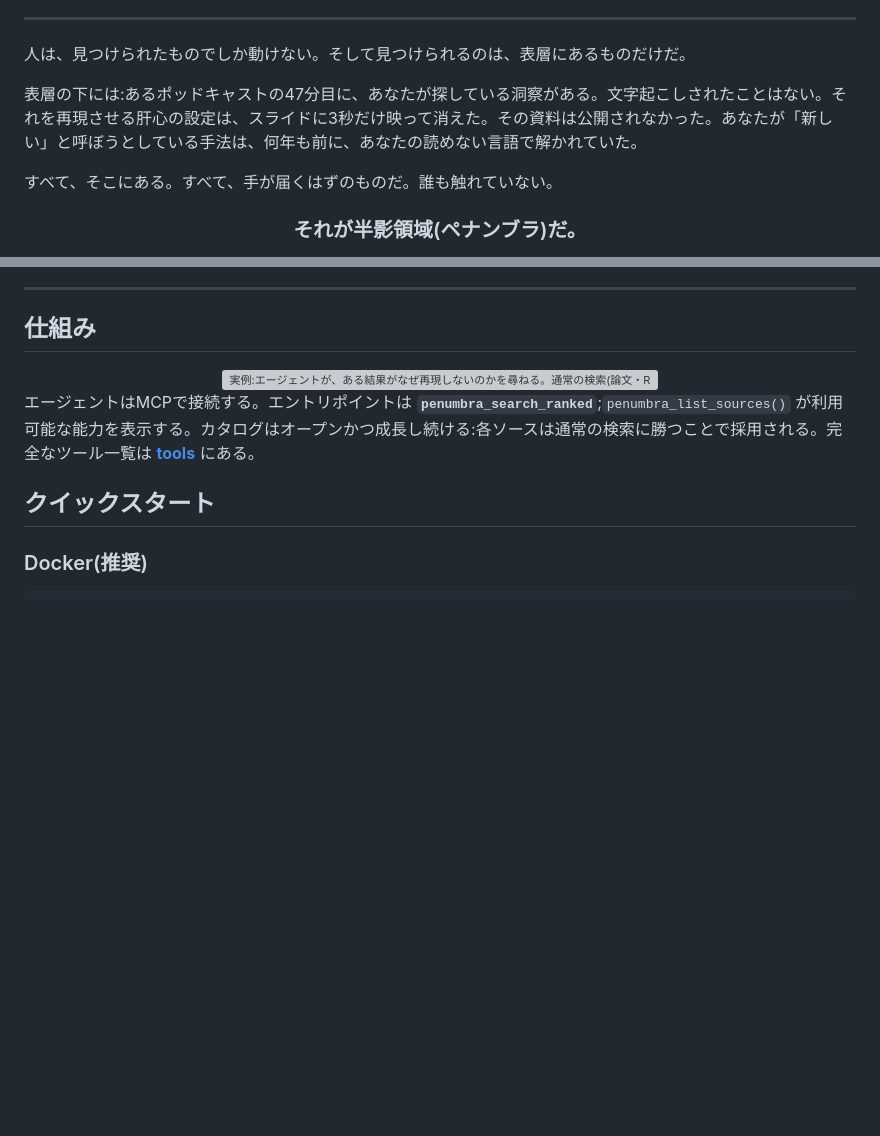
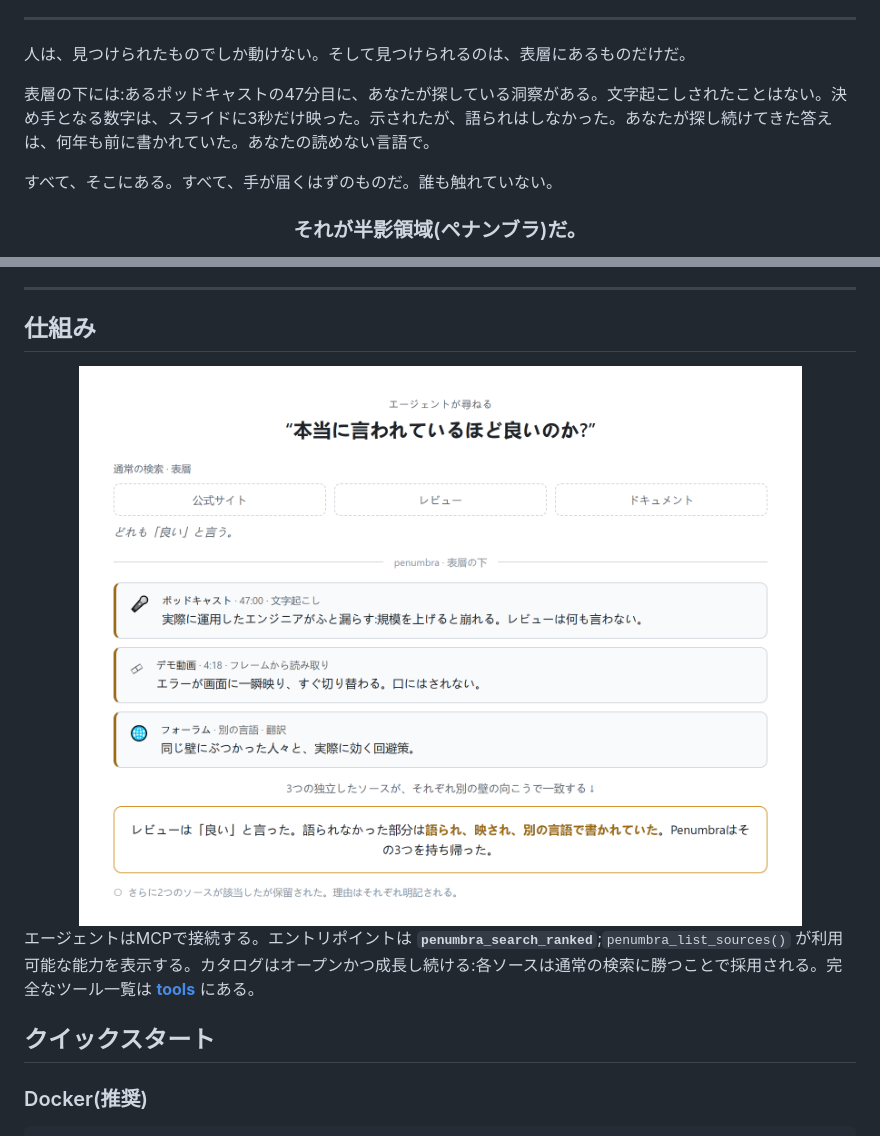
Before and after one commit to Battam1111/omniseek, a Markdown page: docs/i18n/README_ja.md, 2 parts joined by grey strips. Rendered like a GitHub page; pictures changed too: assets/demo-ja-light.png (added); blank space fills up the shorter version; grey boxes are pictures that could not be loaded.

```diff
--- a/docs/i18n/README_ja.md
+++ b/docs/i18n/README_ja.md
@@ -27,7 +27,7 @@ AIエージェントのための、セルフホスト型ディープ検索MCPサ
 
 人は、見つけられたものでしか動けない。そして見つけられるのは、表層にあるものだけだ。
 
-表層の下には:あるポッドキャストの47分目に、あなたが探している洞察がある。文字起こしされたことはない。それを再現させる肝心の設定は、スライドに3秒だけ映って消えた。その資料は公開されなかった。あなたが「新しい」と呼ぼうとしている手法は、何年も前に、あなたの読めない言語で解かれていた。
+表層の下には:あるポッドキャストの47分目に、あなたが探している洞察がある。文字起こしされたことはない。決め手となる数字は、スライドに3秒だけ映った。示されたが、語られはしなかった。あなたが探し続けてきた答えは、何年も前に書かれていた。あなたの読めない言語で。
 
 すべて、そこにある。すべて、手が届くはずのものだ。誰も触れていない。
 
@@ -68,8 +68,8 @@ AIエージェントのための、セルフホスト型ディープ検索MCPサ
 
 <div align="center">
   <picture>
-    <source media="(prefers-color-scheme: dark)" srcset="../../assets/demo-dark.png">
-    <img src="../../assets/demo-light.png" alt="実例:エージェントが、ある結果がなぜ再現しないのかを尋ねる。通常の検索(論文・README・ブログ)はどれも「動作する」と言う。Penumbraは表層の下に手を伸ばし、表層が取りこぼした3つの断片を返す:著者がtalkのQ&Aでだけ口にした但し書き、学会スライドに映っただけで書き残されなかったハイパーパラメータ、何年も前に別の言語で書かれた前処理の手順。再現に必要なものは、語られ、映され、別の言語で書かれていた。Penumbraはその3つすべてを持ち帰った。" width="780">
+    <source media="(prefers-color-scheme: dark)" srcset="../../assets/demo-ja-dark.png">
+    <img src="../../assets/demo-ja-light.png" alt="実例:エージェントが、あるものが本当に言われているほど良いのかを尋ねる。通常の検索(公式サイト・レビュー・ドキュメント)はどれも「良い」と言う。Penumbraは表層の下に手を伸ばし、表層が取りこぼした3つの断片を返す:実際に運用したエンジニアがポッドキャストでふと漏らした「規模を上げると崩れる」、デモ動画に一瞬映って口にされなかったエラー、同じ壁にぶつかった人々が別の言語で書いた回避策。語られなかった部分は、語られ、映され、別の言語で書かれていた。Penumbraはその3つを持ち帰った。" width="780">
   </picture>
 </div>
 
```
Also changed, not shown: README.md (+3 -3 lines), docs/i18n/README_zh.md (+3 -3 lines), assets/demo-en-dark.png (added), assets/demo-en-light.png (added), assets/demo-ja-dark.png (added), assets/demo-zh-dark.png (added), assets/demo-zh-light.png (added).
